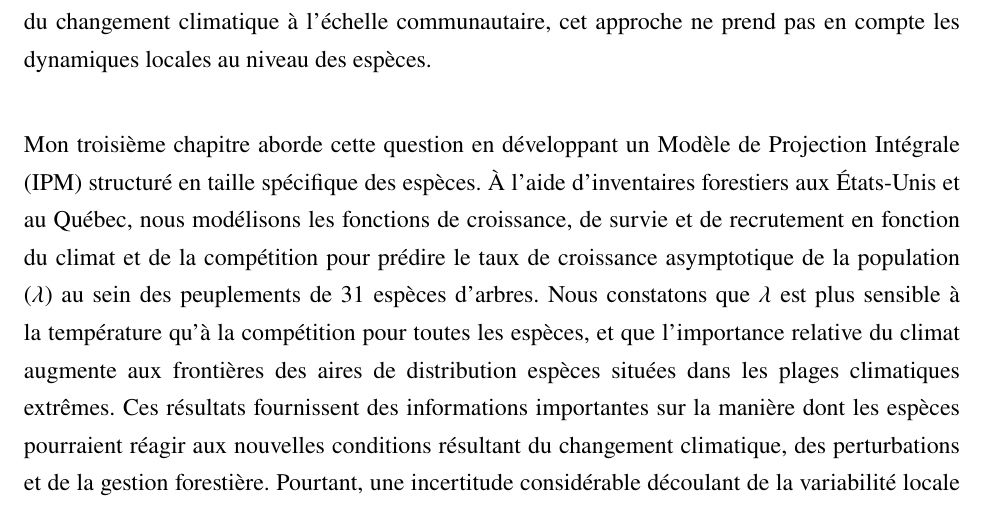
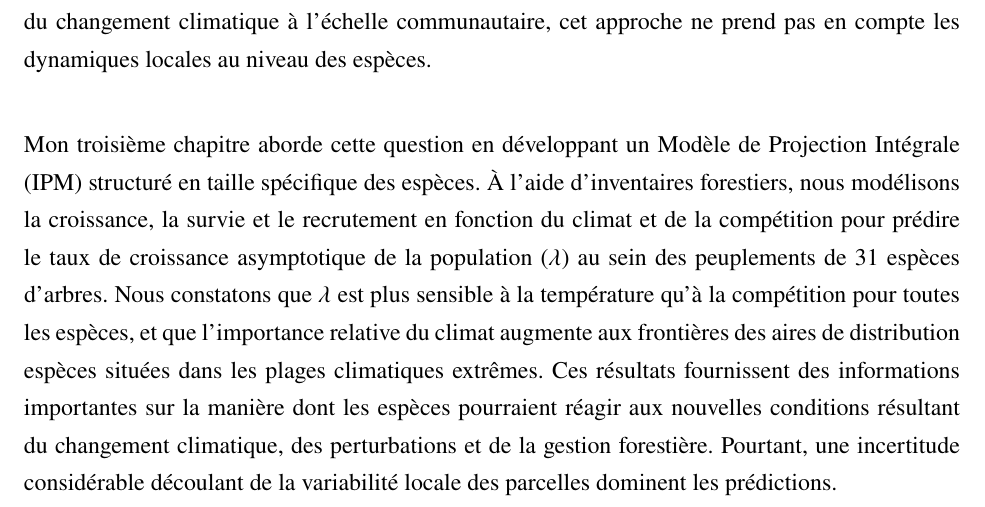
Before and after one commit to willvieira/thesis, a LaTeX thesis (These.tex, which reads sommaire.tex): part of page 13 of 29, cut so that both start at the same text. Compiled offline with pdfLaTeX.

Commit message:
fix orphelines

```diff
--- a/sommaire.tex
+++ b/sommaire.tex
@@ -3,7 +3,7 @@ Dans le premier chapitre, nous posons le contexte théorique indispensable à la
 
 Dans le deuxième chapitre, nous présentons un modèle d'état de communauté forestière dérivé de la théorie des métapopulations pour évaluer si la gestion forestière pourrait accélérer la réponse de l'écotone boréal-tempéré au réchauffement des températures. Nous montrons que deux pratiques de gestion réduisent de façon significative le crédit de colonisation et augmentent le déplacement des aires de répartition des espèces vers le Nord dans des scénarios de réchauffement de la température. Bien que ces résultats suggèrent que la gestion forestière pourrait aider les forêts à suivre le rythme du changement climatique à l'échelle communautaire, cet approche ne prend pas en compte les dynamiques locales au niveau des espèces.
 
-Mon troisième chapitre aborde cette question en développant un Modèle de Projection Intégrale (IPM) structuré en taille spécifique des espèces. À l'aide d'inventaires forestiers aux États-Unis et au Québec, nous modélisons les fonctions de croissance, de survie et de recrutement en fonction du climat et de la compétition pour prédire le taux de croissance asymptotique de la population ($\lambda$) au sein des peuplements de 31 espèces d'arbres. Nous constatons que $\lambda$ est plus sensible à la température qu'à la compétition pour toutes les espèces, et que l'importance relative du climat augmente aux frontières des aires de distribution espèces situées dans les plages climatiques extrêmes. Ces résultats fournissent des informations importantes sur la manière dont les espèces pourraient réagir aux nouvelles conditions résultant du changement climatique, des perturbations et de la gestion forestière. Pourtant, une incertitude considérable découlant de la variabilité locale des parcelles dominent les prédictions.
+Mon troisième chapitre aborde cette question en développant un Modèle de Projection Intégrale (IPM) structuré en taille spécifique des espèces. À l'aide d'inventaires forestiers, nous modélisons la croissance, la survie et le recrutement en fonction du climat et de la compétition pour prédire le taux de croissance asymptotique de la population ($\lambda$) au sein des peuplements de 31 espèces d'arbres. Nous constatons que $\lambda$ est plus sensible à la température qu'à la compétition pour toutes les espèces, et que l'importance relative du climat augmente aux frontières des aires de distribution espèces situées dans les plages climatiques extrêmes. Ces résultats fournissent des informations importantes sur la manière dont les espèces pourraient réagir aux nouvelles conditions résultant du changement climatique, des perturbations et de la gestion forestière. Pourtant, une incertitude considérable découlant de la variabilité locale des parcelles dominent les prédictions.
 
 Dans le quatrième chapitre, nous tenons explicitement compte de l'incertitude et de la variabilité découlant de diverses sources de l'IPM pour prédire la performance des espèces dans un cadre probabiliste. En introduisant une nouvelle métrique, la probabilité de l'habitat local approprié, nous quantifions l'effet moyen du climat et de la compétition ainsi que leur variation spatio-temporelle. Nous constatons que le climat et la compétition peuvent déterminer les limites de l'aire de répartition, mais que le climat est principalement plus efficace pour réduire la probabilité de l'habitat local approprié vers la bordure de l'aire de répartition des espèces. Nous terminons en discutant comment une probabilité d'habitat local approprié peut lier les taux démographiques individuels et la dynamique des métapopulations.
 
```
